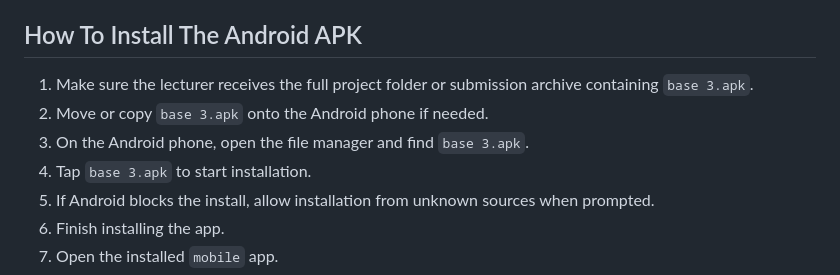
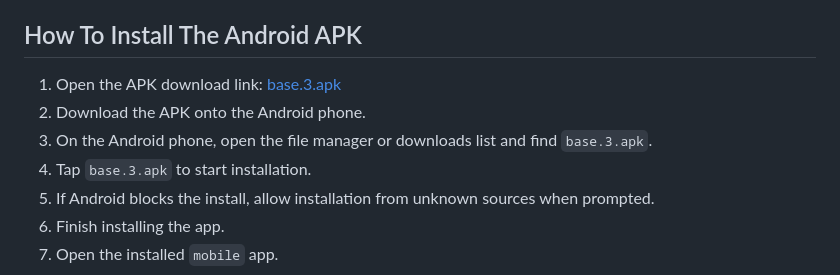
Before and after one commit to jcting2003/CodeNopoly_FYP, a Markdown page: mobile/README.md, the part around one of its changes. Rendered like a GitHub page.

Commit message:
Update lecturer APK instructions

```diff
--- a/mobile/README.md
+++ b/mobile/README.md
@@ -96,10 +96,10 @@ Practical note:
 
 ## How To Install The Android APK
 
-1. Make sure the lecturer receives the full project folder or submission archive containing `base 3.apk`.
-2. Move or copy `base 3.apk` onto the Android phone if needed.
-3. On the Android phone, open the file manager and find `base 3.apk`.
-4. Tap `base 3.apk` to start installation.
+1. Open the APK download link: [base.3.apk](https://github.com/jcting2003/CodeNopoly_FYP/releases/download/apk-v1/base.3.apk)
+2. Download the APK onto the Android phone.
+3. On the Android phone, open the file manager or downloads list and find `base.3.apk`.
+4. Tap `base.3.apk` to start installation.
 5. If Android blocks the install, allow installation from unknown sources when prompted.
 6. Finish installing the app.
 7. Open the installed `mobile` app.
```
Also changed, not shown: other parts of mobile/README.md (+1 -1 lines), README.md (+5 -5 lines).
